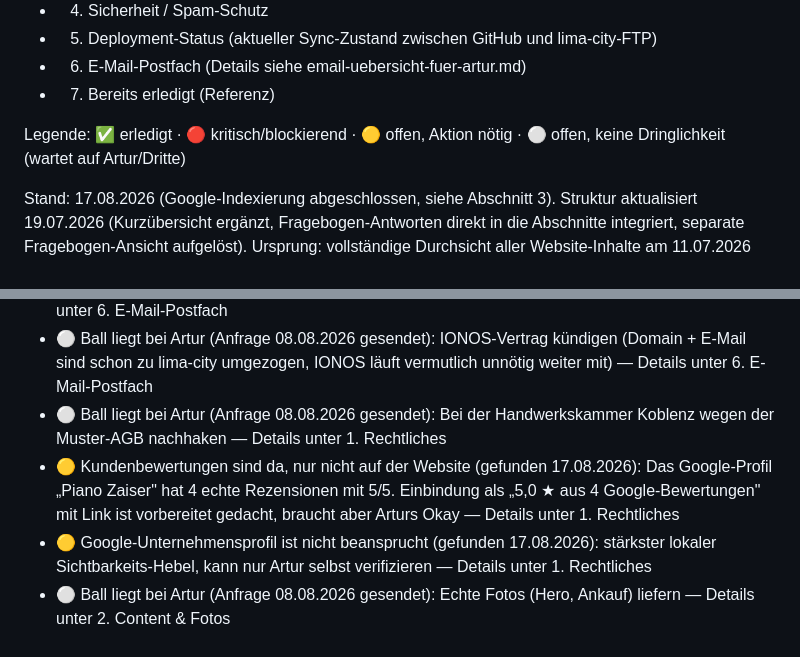
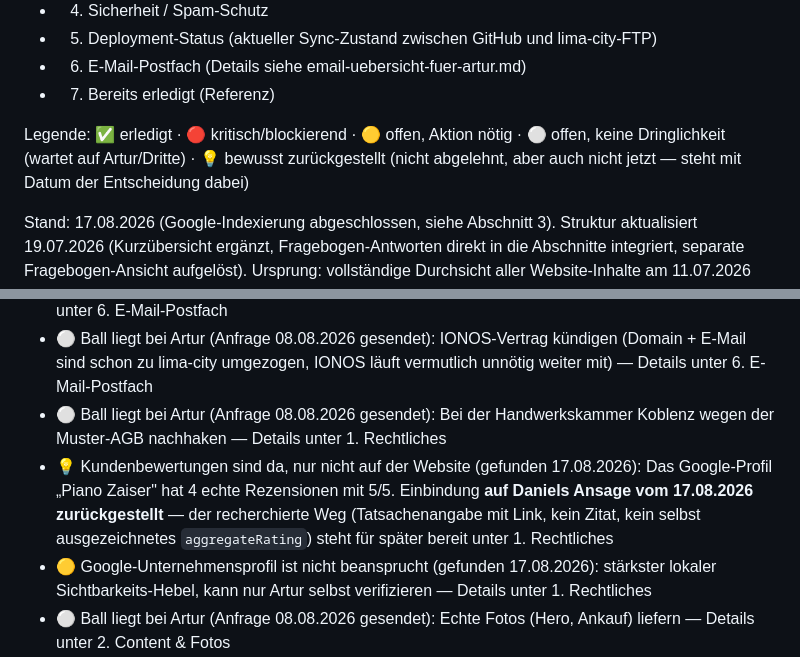
Before and after one commit to danielzaiser91/arturs-webseite, a Markdown page: docs/webseite-offene-baustellen.md, 2 parts joined by grey strips. Drawn GitHub-style.

Commit message:
Bewertungs-Einbindung zurueckgestellt (Daniel, 17.08.2026)
Auf Ansage: "erstmal keine Bewertung einbauen, kannst du auf die Ideen-Liste
packen". Der Punkt bleibt mit dem vollstaendigen Recherchestand stehen -- vier
5/5-Rezensionen im Google-Profil, der rechtlich sichere Einbindungsweg und die
Warnung vor selbst ausgezeichnetem aggregateRating --, damit beim Wiederaufgreifen
nichts neu recherchiert werden muss.

Die Legende der Datei hatte fuer "bewusst zurueckgestellt" kein Symbol; ohne eines
waere der Punkt entweder als offene Aufgabe mitgezaehlt worden oder ganz
verschwunden. Jetzt 💡, mit dem Datum der Entscheidung.

Die Beanspruchung des Google-Unternehmensprofils bleibt davon unberuehrt und
weiter offen -- das ist eine andere Sache und kann nur Artur selbst tun.

Co-Authored-By: Claude Opus 5 <noreply@anthropic.com>

```diff
--- a/docs/webseite-offene-baustellen.md
+++ b/docs/webseite-offene-baustellen.md
@@ -11,7 +11,8 @@
 
 
 Legende: ✅ erledigt · 🔴 kritisch/blockierend · 🟡 offen, Aktion nötig · ⚪ offen, keine Dringlichkeit
-(wartet auf Artur/Dritte)
+(wartet auf Artur/Dritte) · 💡 bewusst zurückgestellt (nicht abgelehnt, aber auch nicht jetzt —
+steht mit Datum der Entscheidung dabei)
 
 
 Stand: 17.08.2026 (Google-Indexierung abgeschlossen, siehe Abschnitt 3). Struktur aktualisiert 19.07.2026 (Kurzübersicht ergänzt, Fragebogen-Antworten direkt in die Abschnitte integriert, separate Fragebogen-Ansicht aufgelöst). Ursprung: vollständige Durchsicht aller Website-Inhalte am 11.07.2026 (Texte, Rechtstexte, Technik). Diese Übersicht ist der aktuelle Gesamtstatus des Projekts, kategorisiert nach Themen.
@@ -26,7 +27,7 @@ Diese Datei wird nach jeder Entscheidung oder Code-Änderung am Projekt aktualis
 - ✅ E-Mail-Speicherlimit erhöht (08.08.2026): Webhosting-Paket Mini gebucht (30 GB, 10 GB E-Mail, 12 Monate, 34,50 €), alle 988 wegen Platzmangel entfernten Sent-Mails wieder eingespielt — Details unter 6. E-Mail-Postfach
 - ⚪ Ball liegt bei Artur (Anfrage 08.08.2026 gesendet): IONOS-Vertrag kündigen (Domain + E-Mail sind schon zu lima-city umgezogen, IONOS läuft vermutlich unnötig weiter mit) — Details unter 6. E-Mail-Postfach
 - ⚪ Ball liegt bei Artur (Anfrage 08.08.2026 gesendet): Bei der Handwerkskammer Koblenz wegen der Muster-AGB nachhaken — Details unter 1. Rechtliches
-- 🟡 Kundenbewertungen sind da, nur nicht auf der Website (gefunden 17.08.2026): Das Google-Profil „Piano Zaiser" hat 4 echte Rezensionen mit 5/5. Einbindung als „5,0 ★ aus 4 Google-Bewertungen" mit Link ist vorbereitet gedacht, braucht aber Arturs Okay — Details unter 1. Rechtliches
+- 💡 Kundenbewertungen sind da, nur nicht auf der Website (gefunden 17.08.2026): Das Google-Profil „Piano Zaiser" hat 4 echte Rezensionen mit 5/5. Einbindung **auf Daniels Ansage vom 17.08.2026 zurückgestellt** — der recherchierte Weg (Tatsachenangabe mit Link, kein Zitat, kein selbst ausgezeichnetes `aggregateRating`) steht für später bereit unter 1. Rechtliches
 - 🟡 Google-Unternehmensprofil ist nicht beansprucht (gefunden 17.08.2026): stärkster lokaler Sichtbarkeits-Hebel, kann nur Artur selbst verifizieren — Details unter 1. Rechtliches
 - ⚪ Ball liegt bei Artur (Anfrage 08.08.2026 gesendet): Echte Fotos (Hero, Ankauf) liefern — Details unter 2. Content & Fotos
 - ⚪ Widerrufsrecht bei Ankauf-Ferngeschäften (Artur kauft Klavier von Privatperson per Telefon/WhatsApp) rechtlich nicht abschließend geprüft — Details unter 1. Rechtliches
```
Also changed, not shown: other parts of docs/webseite-offene-baustellen.md (+1 -1 lines).
